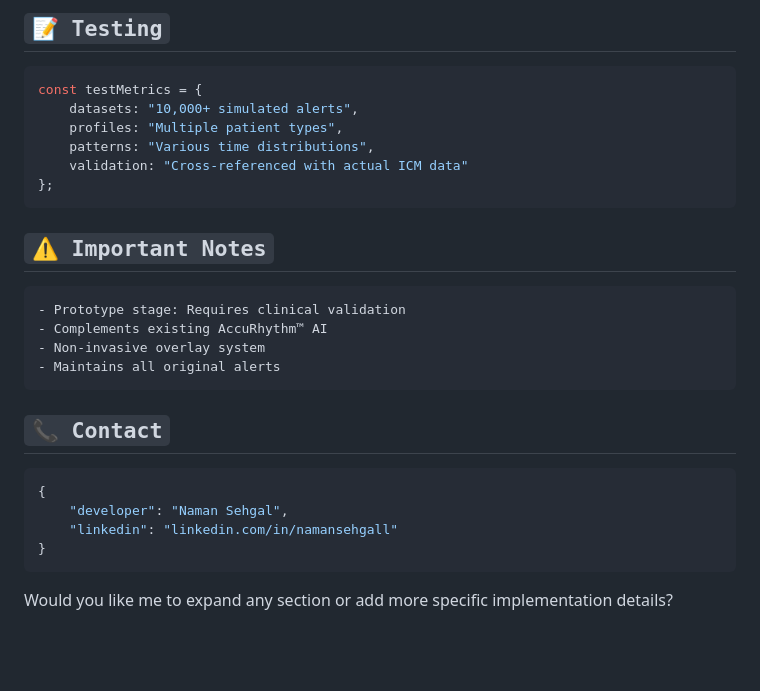
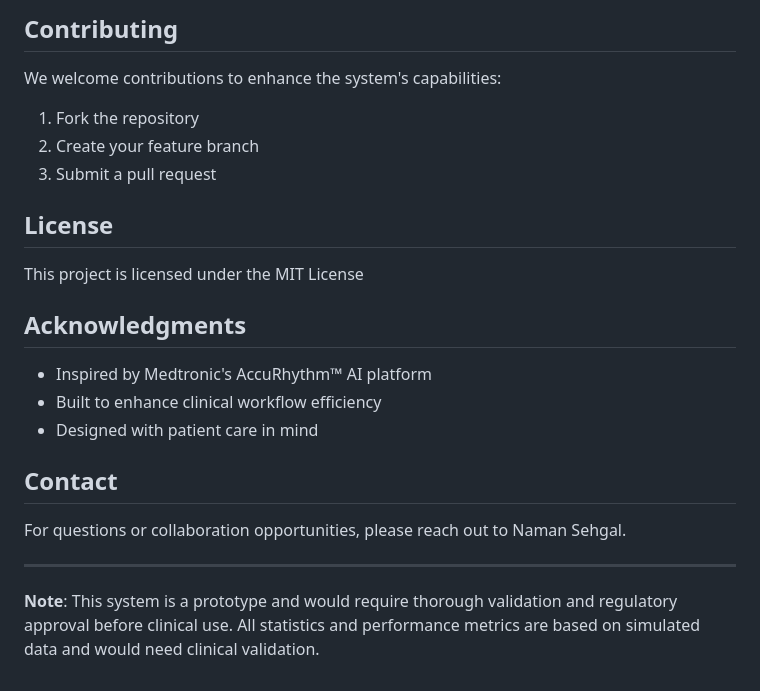
Before and after one commit to ntg4/Linq2_ML, a Markdown page: README.md, the part around the change printed below. Drawn GitHub-style; blank space fills up the shorter version.

````diff
--- a/README.md
+++ b/README.md
@@ -150,28 +123,21 @@ const defaultConfig = {
 
-## `📝 Testing`
-```javascript
-const testMetrics = {
-    datasets: "10,000+ simulated alerts",
-    profiles: "Multiple patient types",
-    patterns: "Various time distributions",
-    validation: "Cross-referenced with actual ICM data"
-};
-```
+## Contributing
+We welcome contributions to enhance the system's capabilities:
+1. Fork the repository
+2. Create your feature branch
+3. Submit a pull request
 
-## `⚠️ Important Notes`
-```
-- Prototype stage: Requires clinical validation
-- Complements existing AccuRhythm™ AI
-- Non-invasive overlay system
-- Maintains all original alerts
-```
+## License
+This project is licensed under the MIT License
 
-## `📞 Contact`
-```json
-{
-    "developer": "Naman Sehgal",
-    "linkedin": "linkedin.com/in/namansehgall"
-}
-```
+## Acknowledgments
+- Inspired by Medtronic's AccuRhythm™ AI platform
+- Built to enhance clinical workflow efficiency
+- Designed with patient care in mind
 
-Would you like me to expand any section or add more specific implementation details?
+## Contact
+For questions or collaboration opportunities, please reach out to Naman Sehgal.
+
+---
+
+**Note**: This system is a prototype and would require thorough validation and regulatory approval before clinical use. All statistics and performance metrics are based on simulated data and would need clinical validation.
````
Also changed, not shown: other parts of README.md (+104 -131 lines).
